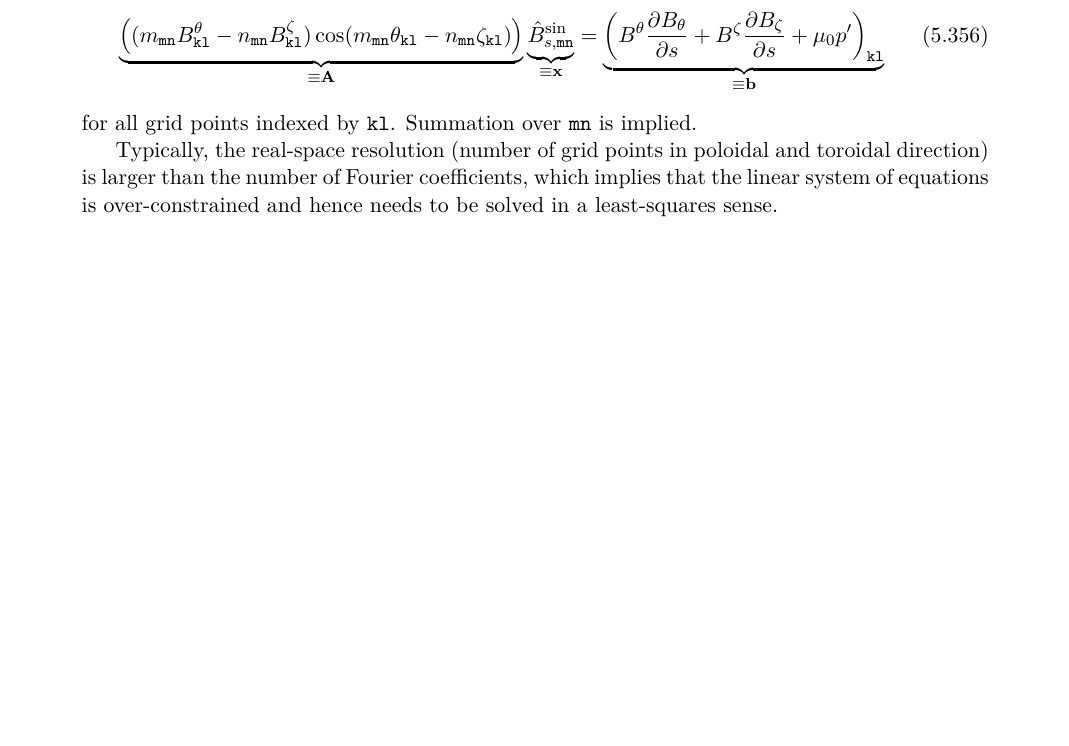
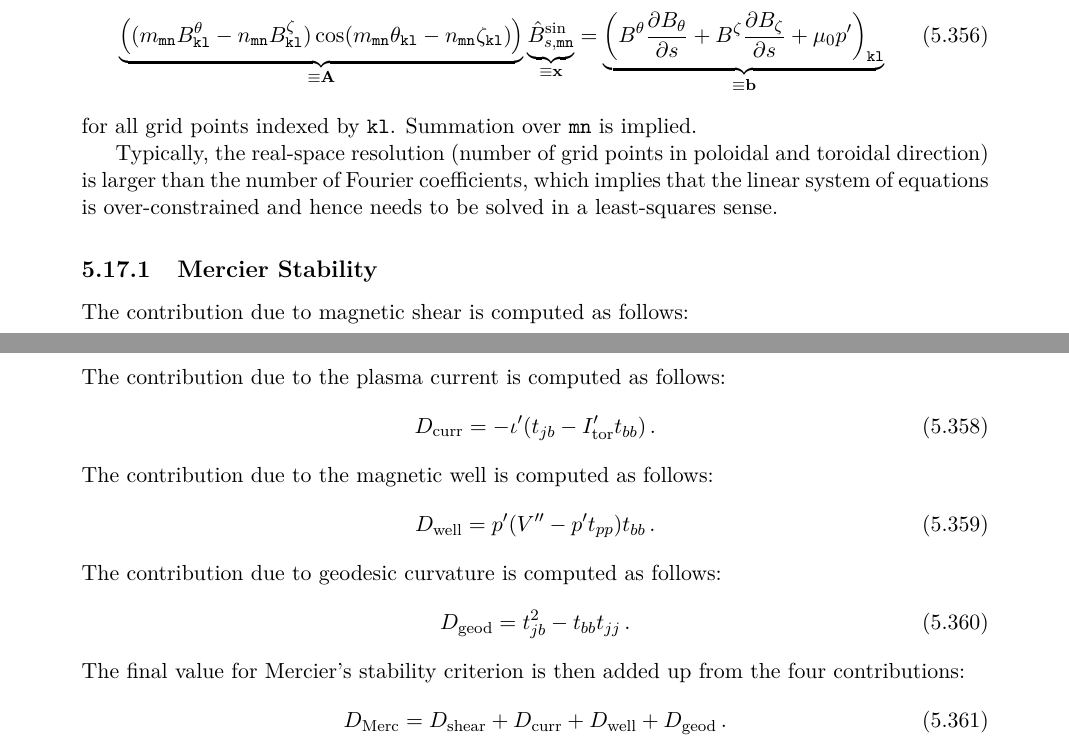
Before and after one commit to proximafusion/the_numerics_of_vmecpp, a LaTeX book (main.tex, which reads 03_vmec.tex): part of page 102 of 201 before the commit and two parts of pages 102 and 103 of 203 after it, the two joined at a grey line, cut so that both start at the same text, the shorter picture padded with empty space. Compiled offline with pdfLaTeX.

Commit message:
alignment

```diff
--- a/03_vmec.tex
+++ b/03_vmec.tex
@@ -2443,3 +2443,30 @@ is larger than the number of Fourier coefficients,
 which implies that the linear system of equations
 is over-constrained and hence needs to be
 solved in a least-squares sense.
+
+\subsection{Mercier Stability}
+
+The contribution due to magnetic shear is computed as follows:
+\begin{align}
+ D_\textrm{shear} = (\iota')^2 / 4 \, .
+\end{align}
+%
+The contribution due to the plasma current is computed as follows:
+\begin{align}
+ D_\textrm{curr} = -\iota' (t_{jb} - I_\textrm{tor}' t_{bb}) \, .
+\end{align}
+%
+The contribution due to the magnetic well is computed as follows:
+\begin{align}
+ D_\textrm{well} = p' (V'' - p' t_{pp}) t_{bb} \, .
+\end{align}
+%
+The contribution due to geodesic curvature is computed as follows:
+\begin{align}
+ D_\textrm{geod} = t_{jb}^2 - t_{bb} t_{jj} \, .
+\end{align}
+%
+The final value for Mercier's stability criterion is then added up from the four contributions:
+\begin{align}
+ D_\textrm{Merc} = D_\textrm{shear} + D_\textrm{curr} + D_\textrm{well} + D_\textrm{geod}\, .
+\end{align}
```
Also changed, not shown: 00_know_your_tools.tex (+2 -2 lines), 06_vmec_inputs.tex (+10 -11 lines).
